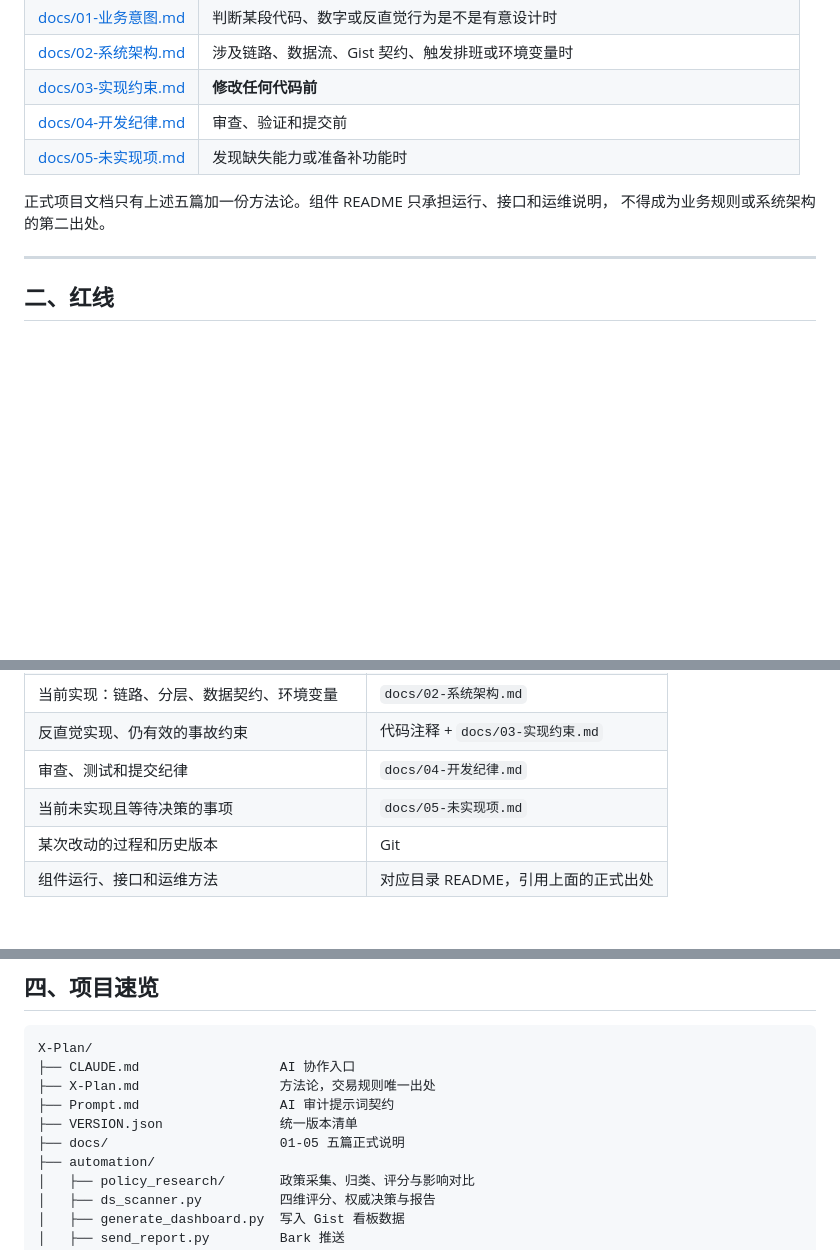
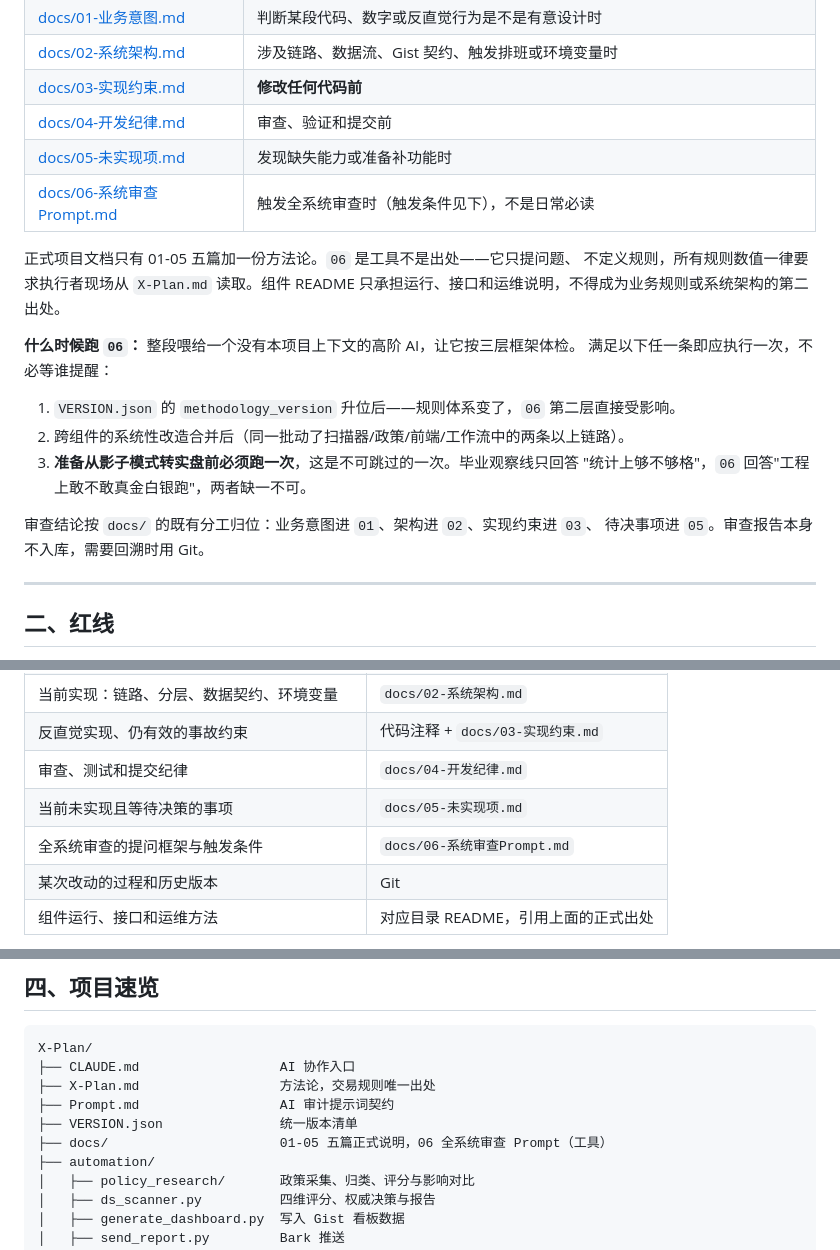
Before and after one commit to srbaby/ds-scanner, a Markdown page: CLAUDE.md, 3 parts joined by grey strips. Rendered like a GitHub page; blank space fills up the shorter version.

```diff
--- a/CLAUDE.md
+++ b/CLAUDE.md
@@ -18,9 +18,22 @@
 | [docs/03-实现约束.md](docs/03-实现约束.md) | **修改任何代码前** |
 | [docs/04-开发纪律.md](docs/04-开发纪律.md) | 审查、验证和提交前 |
 | [docs/05-未实现项.md](docs/05-未实现项.md) | 发现缺失能力或准备补功能时 |
+| [docs/06-系统审查Prompt.md](docs/06-系统审查Prompt.md) | 触发全系统审查时（触发条件见下），不是日常必读 |
 
-正式项目文档只有上述五篇加一份方法论。组件 README 只承担运行、接口和运维说明，
-不得成为业务规则或系统架构的第二出处。
+正式项目文档只有 01-05 五篇加一份方法论。`06` 是工具不是出处——它只提问题、
+不定义规则，所有规则数值一律要求执行者现场从 `X-Plan.md` 读取。组件 README
+只承担运行、接口和运维说明，不得成为业务规则或系统架构的第二出处。
+
+**什么时候跑 `06`：** 整段喂给一个没有本项目上下文的高阶 AI，让它按三层框架体检。
+满足以下任一条即应执行一次，不必等谁提醒：
+
+1. `VERSION.json` 的 `methodology_version` 升位后——规则体系变了，`06` 第二层直接受影响。
+2. 跨组件的系统性改造合并后（同一批动了扫描器/政策/前端/工作流中的两条以上链路）。
+3. **准备从影子模式转实盘前必须跑一次**，这是不可跳过的一次。毕业观察线只回答
+   "统计上够不够格"，`06` 回答"工程上敢不敢真金白银跑"，两者缺一不可。
+
+审查结论按 `docs/` 的既有分工归位：业务意图进 `01`、架构进 `02`、实现约束进 `03`、
+待决事项进 `05`。审查报告本身不入库，需要回溯时用 Git。
 
 ---
 
@@ -59,6 +72,7 @@
 | 反直觉实现、仍有效的事故约束 | 代码注释 + `docs/03-实现约束.md` |
 | 审查、测试和提交纪律 | `docs/04-开发纪律.md` |
 | 当前未实现且等待决策的事项 | `docs/05-未实现项.md` |
+| 全系统审查的提问框架与触发条件 | `docs/06-系统审查Prompt.md` |
 | 某次改动的过程和历史版本 | Git |
 | 组件运行、接口和运维方法 | 对应目录 README，引用上面的正式出处 |
 
@@ -83,7 +97,7 @@ X-Plan/
 ├── X-Plan.md                  方法论，交易规则唯一出处
 ├── Prompt.md                  AI 审计提示词契约
 ├── VERSION.json               统一版本清单
-├── docs/                      01-05 五篇正式说明
+├── docs/                      01-05 五篇正式说明，06 全系统审查 Prompt（工具）
 ├── automation/
 │   ├── policy_research/       政策采集、归类、评分与影响对比
 │   ├── ds_scanner.py          四维评分、权威决策与报告
```
Also changed, not shown: docs/06-系统审查Prompt.md (renamed from plans/review-prompt-full-system-audit.md, +12 -4 lines).
